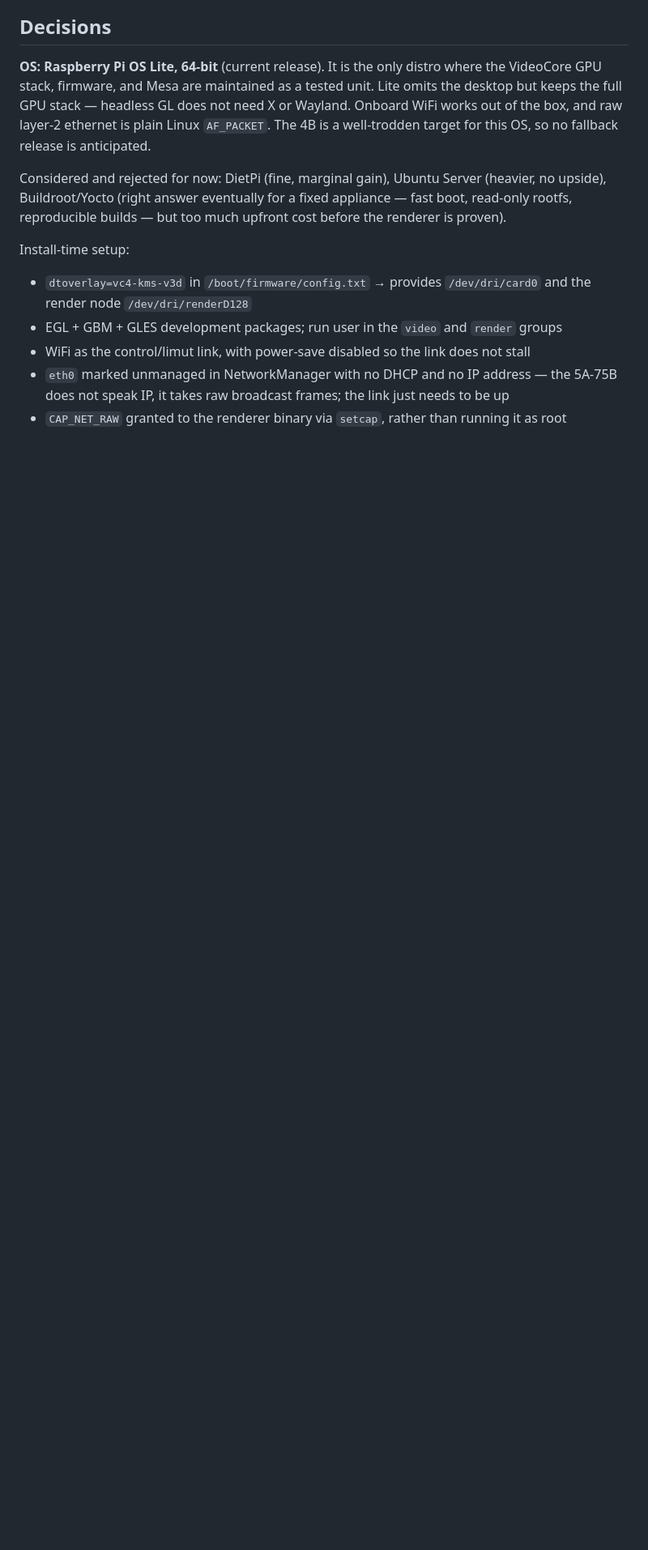
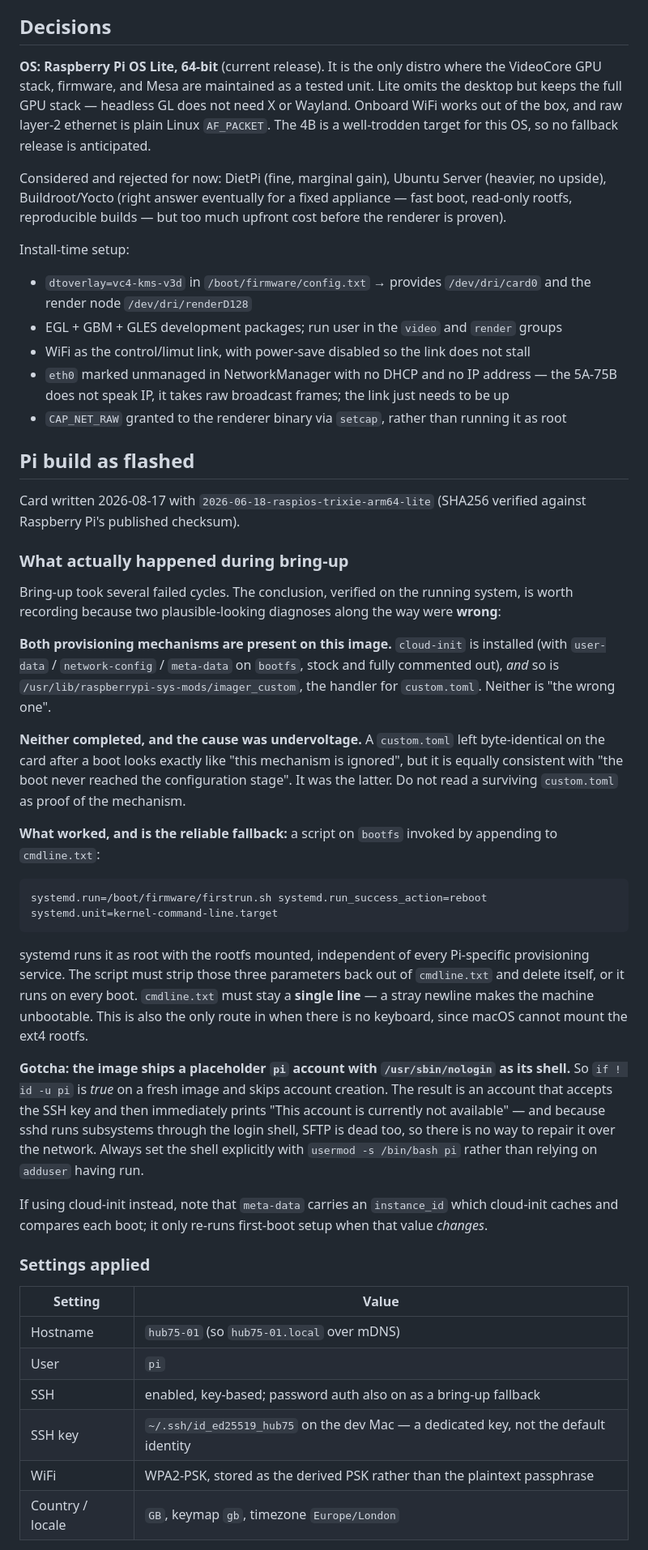
Before and after one commit to sdclibbery/limut, a Markdown page: draw/hub75/CLAUDE.md, the part around one of its changes. Shown at 81% size. Drawn GitHub-style; blank space fills up the shorter version.

````diff
--- a/draw/hub75/CLAUDE.md
+++ b/draw/hub75/CLAUDE.md
@@ -99,3 +107,57 @@ Install-time setup:
   not speak IP, it takes raw broadcast frames; the link just needs to be up
 - `CAP_NET_RAW` granted to the renderer binary via `setcap`, rather than running it as root
 
+## Pi build as flashed
+
+Card written 2026-08-17 with `2026-06-18-raspios-trixie-arm64-lite` (SHA256 verified against
+Raspberry Pi's published checksum).
+
+### What actually happened during bring-up
+
+Bring-up took several failed cycles. The conclusion, verified on the running system, is worth
+recording because two plausible-looking diagnoses along the way were **wrong**:
+
+**Both provisioning mechanisms are present on this image.** `cloud-init` is installed (with
+`user-data` / `network-config` / `meta-data` on `bootfs`, stock and fully commented out), *and*
+so is `/usr/lib/raspberrypi-sys-mods/imager_custom`, the handler for `custom.toml`. Neither is
+"the wrong one".
+
+**Neither completed, and the cause was undervoltage.** A `custom.toml` left byte-identical on
+the card after a boot looks exactly like "this mechanism is ignored", but it is equally
+consistent with "the boot never reached the configuration stage". It was the latter. Do not
+read a surviving `custom.toml` as proof of the mechanism.
+
+**What worked, and is the reliable fallback:** a script on `bootfs` invoked by appending to
+`cmdline.txt`:
+
+```
+systemd.run=/boot/firmware/firstrun.sh systemd.run_success_action=reboot systemd.unit=kernel-command-line.target
+```
+
+systemd runs it as root with the rootfs mounted, independent of every Pi-specific provisioning
+service. The script must strip those three parameters back out of `cmdline.txt` and delete
+itself, or it runs on every boot. `cmdline.txt` must stay a **single line** — a stray newline
+makes the machine unbootable. This is also the only route in when there is no keyboard, since
+macOS cannot mount the ext4 rootfs.
+
+**Gotcha: the image ships a placeholder `pi` account with `/usr/sbin/nologin` as its shell.**
+So `if ! id -u pi` is *true* on a fresh image and skips account creation. The result is an
+account that accepts the SSH key and then immediately prints "This account is currently not
+available" — and because sshd runs subsystems through the login shell, SFTP is dead too, so
+there is no way to repair it over the network. Always set the shell explicitly with
+`usermod -s /bin/bash pi` rather than relying on `adduser` having run.
+
+If using cloud-init instead, note that `meta-data` carries an `instance_id` which cloud-init
+caches and compares each boot; it only re-runs first-boot setup when that value *changes*.
+
+### Settings applied
+
+| Setting | Value |
+|---|---|
+| Hostname | `hub75-01` (so `hub75-01.local` over mDNS) |
+| User | `pi` |
+| SSH | enabled, key-based; password auth also on as a bring-up fallback |
+| SSH key | `~/.ssh/id_ed25519_hub75` on the dev Mac — a dedicated key, not the default identity |
+| WiFi | WPA2-PSK, stored as the derived PSK rather than the plaintext passphrase |
+| Country / locale | `GB`, keymap `gb`, timezone `Europe/London` |
+
````
Also changed, not shown: other parts of draw/hub75/CLAUDE.md (+38 -2 lines).
